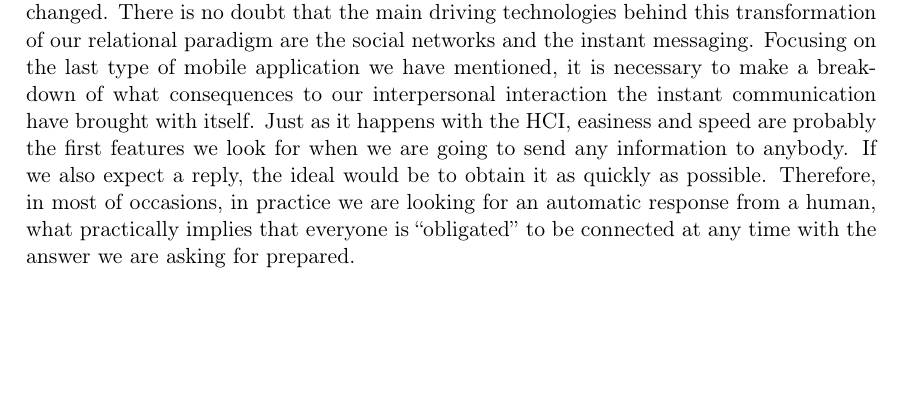
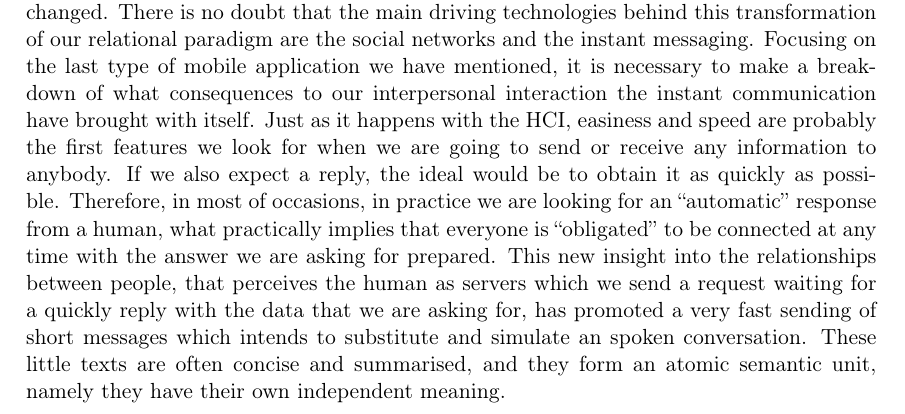
Before and after one commit to NILGroup/TFG-1920-CarlosMoreno, a LaTeX book (Memoria/TFMTeXiS.tex, which reads Memoria/Capitulos/Introduccion.tex): part of page 19 of 44, cut so that both start at the same text, the shorter picture padded with empty space. Compiled offline with pdfLaTeX; a LaTeX package or settings file that is missing is left out.

Commit message:
Continuando la Introducción

```diff
--- a/Memoria/Capitulos/Introduccion.tex
+++ b/Memoria/Capitulos/Introduccion.tex
@@ -5,7 +5,7 @@
 
 Smartphone development meant not only a technological advance but a social revolution too. They have brought with them countless paradigm shift in terms of social sphere. Since then, we are able to speak of a new model of human relationship both between people and with our technology. This current relation standard is due to the easily and quickly way to access to the different information that our mobile devices provide us. Long waits (nowadays the meaning of ``long'' waits has changed too, people consider more than two or three second too many time) for obtaining anything such as accessing to a website or showing any operation result, are excessively tedious and could be even frustrating for some smartphone users. When we are using our mobile, we want, as fast as possible, the information we are looking for. Precisely because of this, human-computer interaction (HCI) becomes a very important part in the process of development of the most of apps, not only in terms of speed of response and efficiency of our algorithms, but also in how we show the different informations and the easiness for obtaining them.
 
-As for the relationships between people, as we have said, they have dramatically changed. There is no doubt that the main driving technologies behind this transformation of our relational paradigm are the social networks and the instant messaging. Focusing on the last type of mobile application we have mentioned, it is necessary to make a breakdown of what consequences to our interpersonal interaction the instant communication have brought with itself. Just as it happens with the HCI, easiness and speed are probably the first features we look for when we are going to send any information to anybody. If we also expect a reply, the ideal would be to obtain it as quickly as possible. Therefore, in most of occasions, in practice we are looking for an automatic response from a human, what practically implies that everyone is ``obligated'' to be connected at any time with the answer we are asking for prepared.
+As for the relationships between people, as we have said, they have dramatically changed. There is no doubt that the main driving technologies behind this transformation of our relational paradigm are the social networks and the instant messaging. Focusing on the last type of mobile application we have mentioned, it is necessary to make a breakdown of what consequences to our interpersonal interaction the instant communication have brought with itself. Just as it happens with the HCI, easiness and speed are probably the first features we look for when we are going to send or receive any information to anybody. If we also expect a reply, the ideal would be to obtain it as quickly as possible. Therefore, in most of occasions, in practice we are looking for an ``automatic'' response from a human, what practically implies that everyone is ``obligated'' to be connected at any time with the answer we are asking for prepared. This new insight into the relationships between people, that perceives the human as servers which we send a request waiting for a quickly reply with the data that we are asking for, has promoted a very fast sending of short messages which intends to substitute and simulate an spoken conversation. These little texts are often concise and summarised, and they form an atomic semantic unit, namely they have their own independent meaning.
 
 
 \section{Incentive}
```
